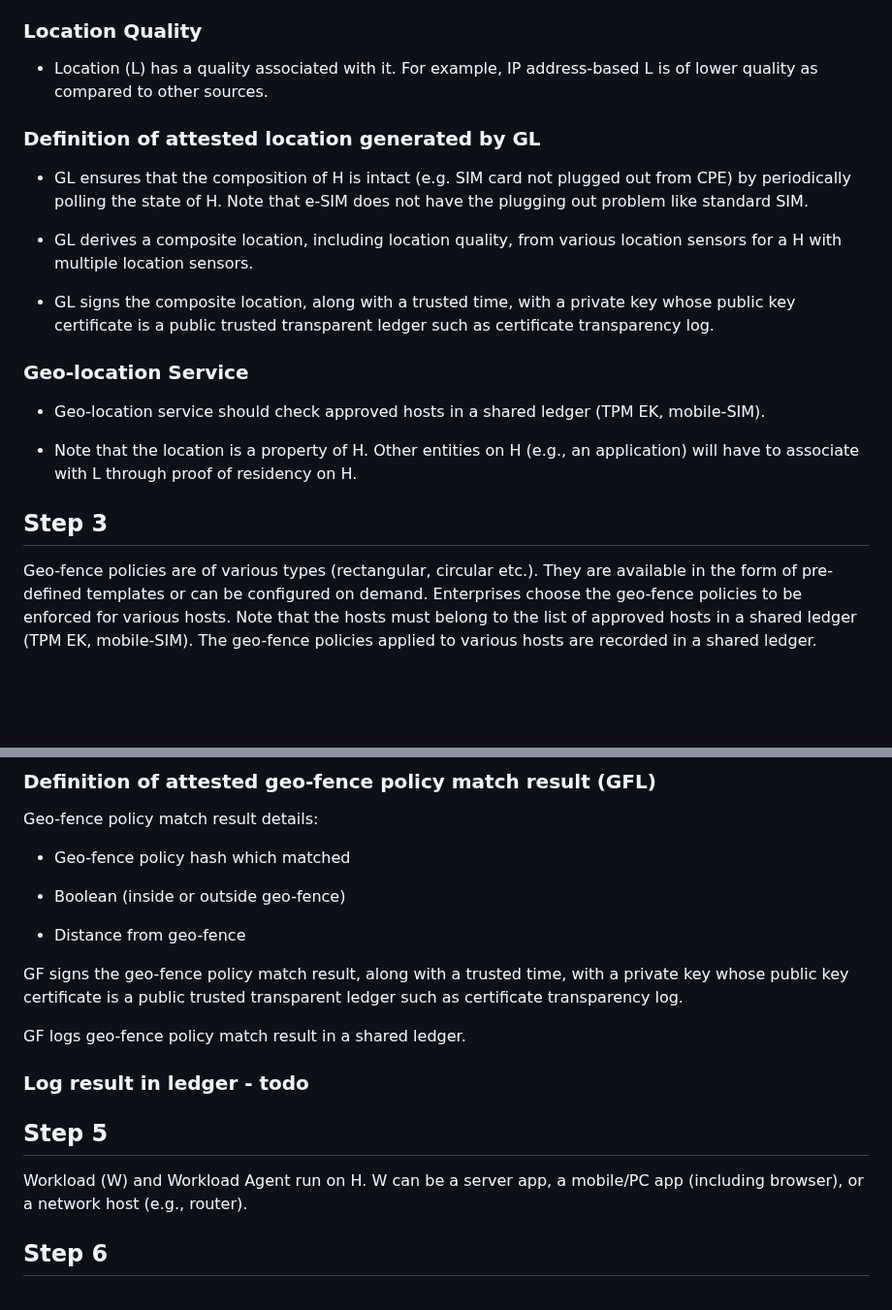
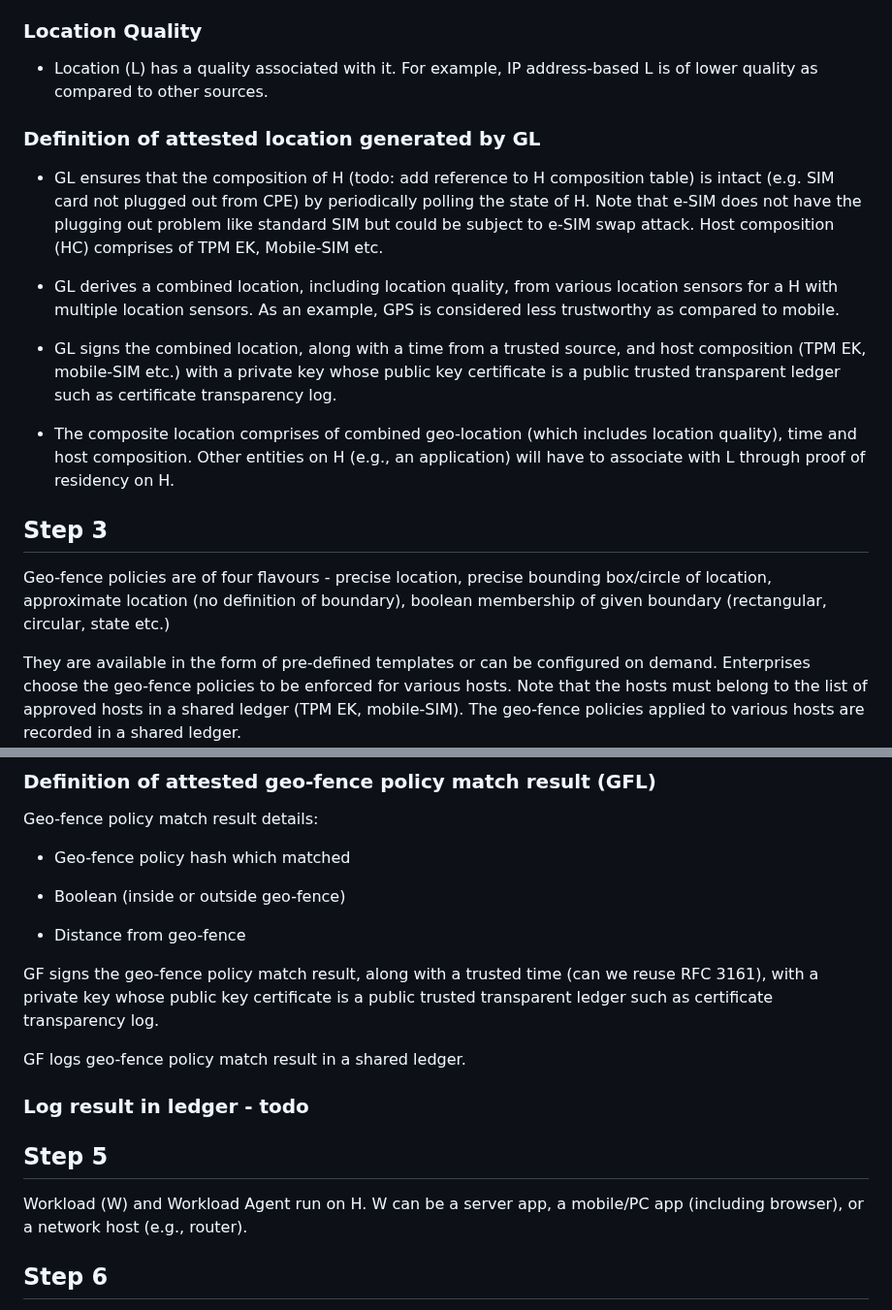
Before and after one commit to nedmsmith/draft-klspa-wimse-verifiable-geo-fence, a Markdown page: draft-lkspa-wimse-verifiable-geo-fence.md, 2 parts joined by grey strips. Shown at 97% size. GitHub-like rendering; blank space fills up the shorter version.

```diff
--- a/draft-lkspa-wimse-verifiable-geo-fence.md
+++ b/draft-lkspa-wimse-verifiable-geo-fence.md
@@ -155,26 +192,22 @@ Location agent on H gets its attested location (L), and signed by, geo-location
 
 ### Location Quality
 
-* Location (L) has a quality associated with it.
-For example, IP address-based L is of lower quality as compared to other sources.
+* Location (L) has a quality associated with it. For example, IP address-based L is of lower quality as compared to other sources.
 
 ### Definition of attested location generated by GL
 
-* GL ensures that the composition of H is intact (e.g. SIM card not plugged out from CPE) by periodically polling the state of H. Note that e-SIM does not have the plugging out problem like standard SIM.
+* GL ensures that the composition of H (todo: add reference to H composition table) is intact (e.g. SIM card not plugged out from CPE) by periodically polling the state of H. Note that e-SIM does not have the plugging out problem like standard SIM but could be subject to e-SIM swap attack. Host composition (HC) comprises of TPM EK, Mobile-SIM etc.
 
-* GL derives a composite location, including location quality, from various location sensors for a H with multiple location sensors.
+* GL derives a combined location, including location quality, from various location sensors for a H with multiple location sensors. As an example, GPS is considered less trustworthy as compared to mobile.
 
-* GL signs the composite location, along with a trusted time, with a private key whose public key certificate is a public trusted transparent ledger such as certificate transparency log.
+* GL signs the combined location, along with a time from a trusted source, and host composition (TPM EK, mobile-SIM etc.) with a private key whose public key certificate is a public trusted transparent ledger such as certificate transparency log.
 
-### Geo-location Service
-
-* Geo-location service should check approved hosts in a shared ledger (TPM EK, mobile-SIM).
-
-* Note that the location is a property of H. Other entities on H (e.g., an application) will have to associate with L through proof of residency on H.
+* The composite location comprises of combined geo-location (which includes location quality), time and host composition. Other entities on H (e.g., an application) will have to associate with L through proof of residency on H.
 
 ## Step 3
 
-Geo-fence policies are of various types (rectangular, circular etc.).
+Geo-fence policies are of four flavours - precise location, precise bounding box/circle of location, approximate location (no definition of boundary), boolean membership of given boundary (rectangular, circular, state etc.)
+
 They are available in the form of pre-defined templates or can be configured on demand.
 Enterprises choose the geo-fence policies to be enforced for various hosts. Note that the hosts must belong to the list of approved hosts in a shared ledger (TPM EK, mobile-SIM).
 The geo-fence policies applied to various hosts are recorded in a shared ledger.
@@ -197,7 +230,7 @@ Geo-fence policy match result details:
 
 * Distance from geo-fence
 
-GF signs the geo-fence policy match result, along with a trusted time, with a private key whose public key certificate is a public trusted transparent ledger such as certificate transparency log.
+GF signs the geo-fence policy match result, along with a trusted time (can we reuse RFC 3161), with a private key whose public key certificate is a public trusted transparent ledger such as certificate transparency log.
 
 GF logs geo-fence policy match result in a shared ledger.
 
@@ -207,6 +240,7 @@ GF logs geo-fence policy match result in a shared ledger.
 
 Workload (W) and Workload Agent run on H.
 W can be a server app, a mobile/PC app (including browser), or a network host (e.g., router).
+
 
 ## Step 6
 
```
Also changed, not shown: other parts of draft-lkspa-wimse-verifiable-geo-fence.md (+43 -48 lines).
